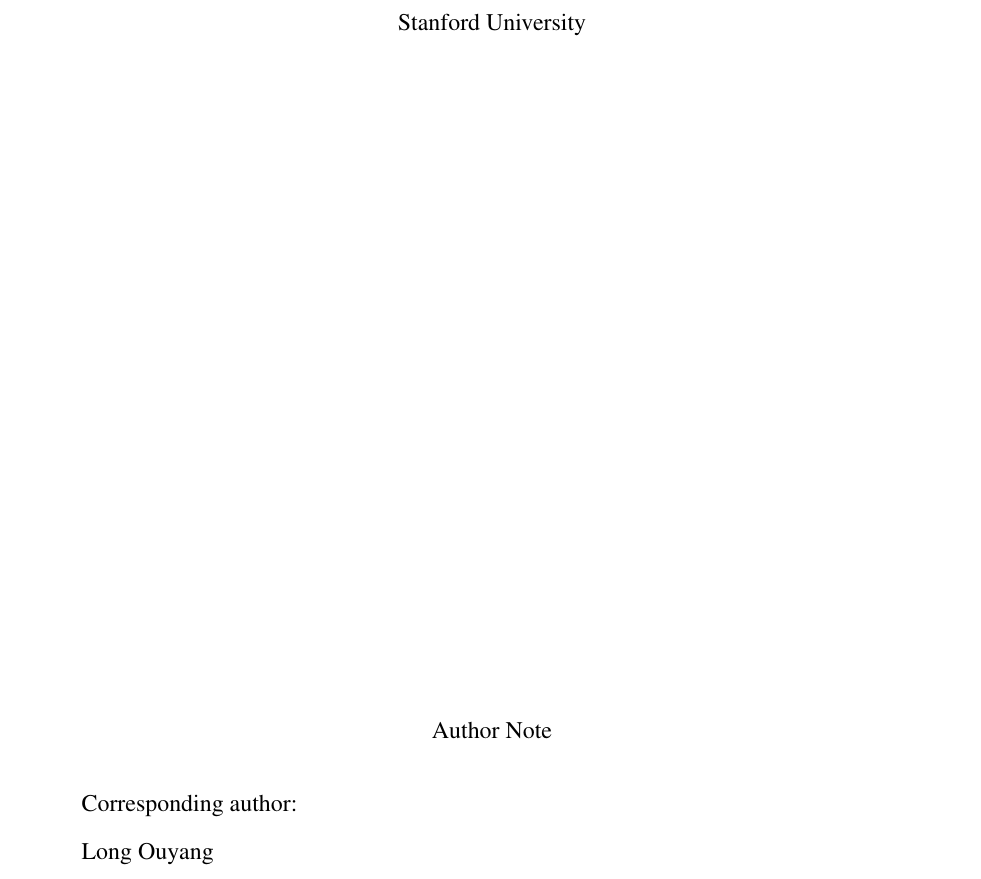
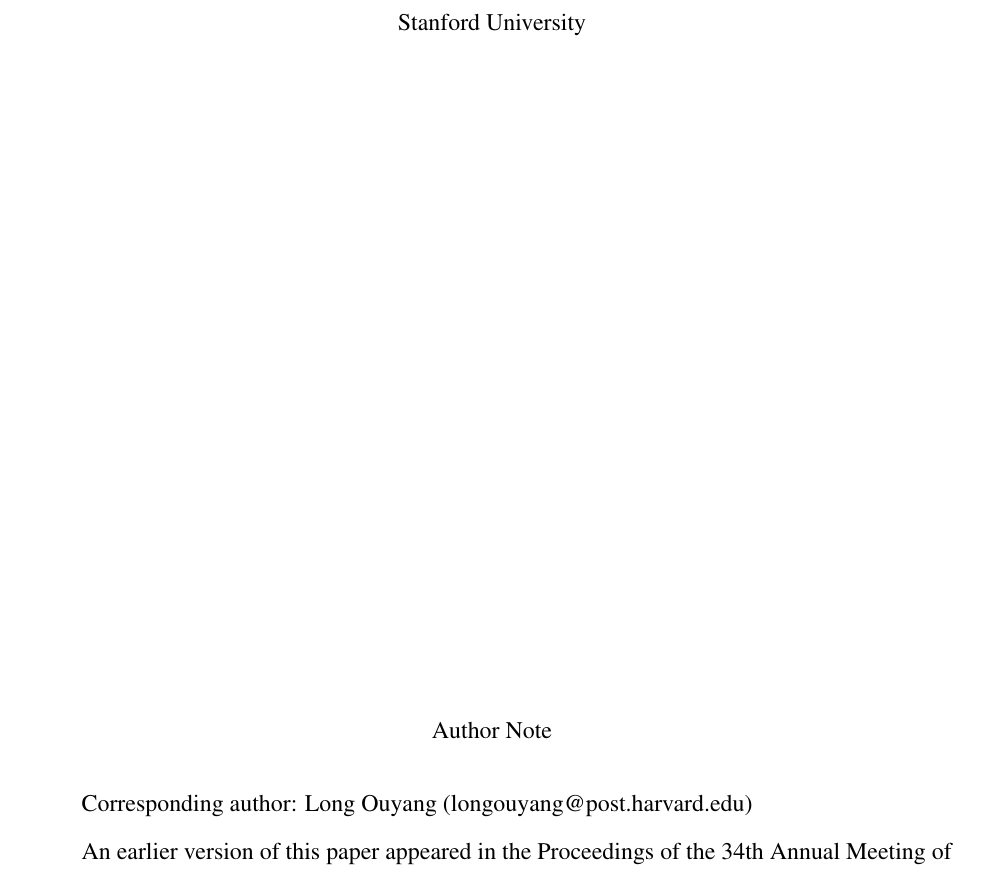
Before and after one commit to longouyang/semantic-coherence-manuscript, a LaTeX paper (report.tex): part of page 1 of 26, cut so that both start at the same text. Compiled offline with pdfLaTeX.

Commit message:
cogsci note

```diff
--- a/report.tex
+++ b/report.tex
@@ -15,9 +15,8 @@
 \title{Semantic coherence facilitates distributional learning}
 \author{Long Ouyang, Lera Boroditsky, Michael C. Frank}
 \affiliation{Stanford University}
-\authornote{Corresponding author:\\
-Long Ouyang\\
-longouyang@post.harvard.edu
+\authornote{Corresponding author: Long Ouyang (longouyang@post.harvard.edu)\\
+An earlier version of this paper appeared in the Proceedings of the 34th Annual Meeting of the Cognitive Science Society.
 }
 \abstract{Abstract here.}
 
```
